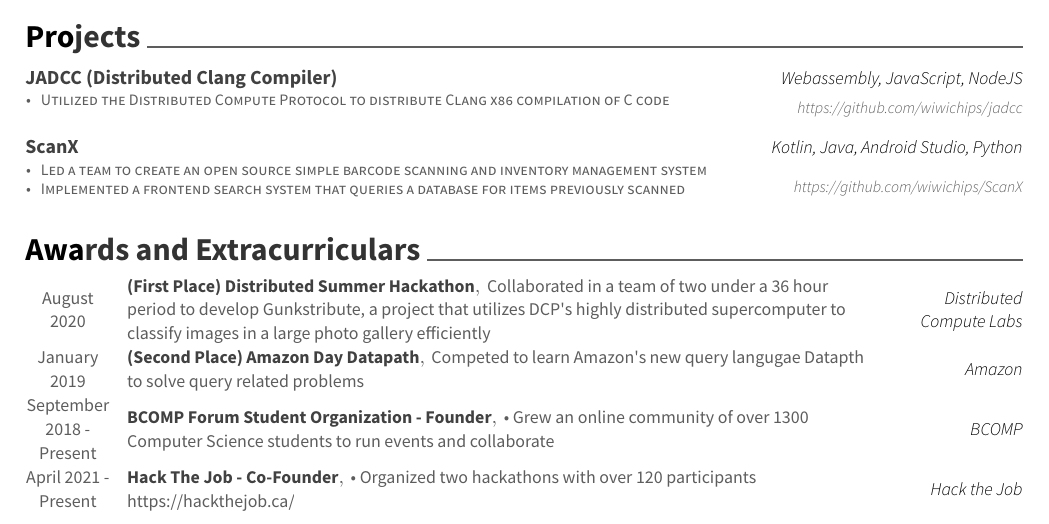
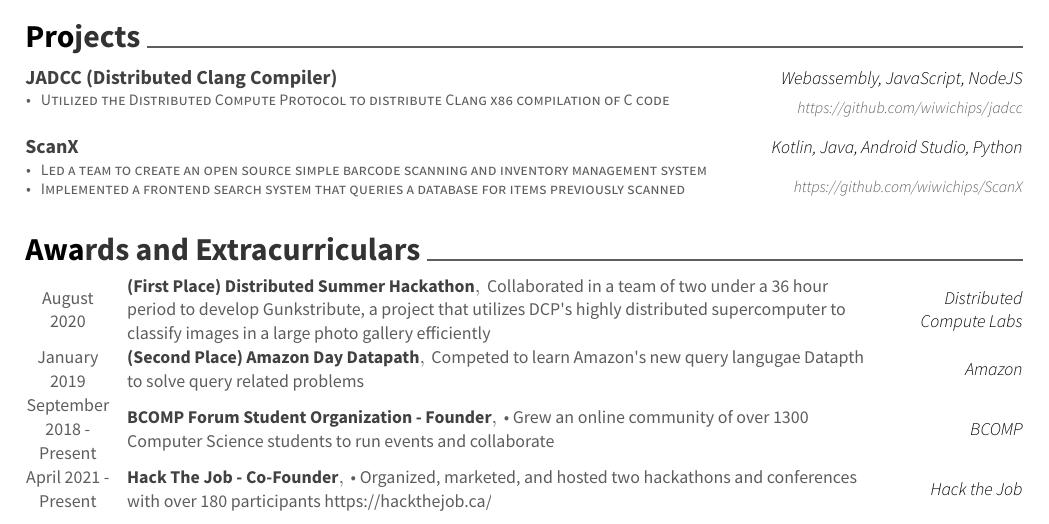
Before and after one commit to wiwichips/resume, a LaTeX CV (resume/resume.tex): part of the page, cut so that both start at the same text. The pictures show the PDF file resume.pdf that the author committed with the source.

Commit message:
Update Hack the Job information

```diff
--- a/resume/resume.tex
+++ b/resume/resume.tex
@@ -160,7 +160,7 @@
 	{September 2018 - Present}
   \cvhonor
   {Hack The Job - Co-Founder}
-  {• Organized two hackathons with over 120 participants \href{https://hackthejob.ca/}{https://hackthejob.ca/}}
+  {• Organized, marketed, and hosted two hackathons and conferences with over 180 participants \href{https://hackthejob.ca/}{https://hackthejob.ca/}}
   {Hack the Job}
   {April 2021 - Present}
 \end{cvhonors}
```
Also changed, not shown: resume.pdf, 1 other file.
